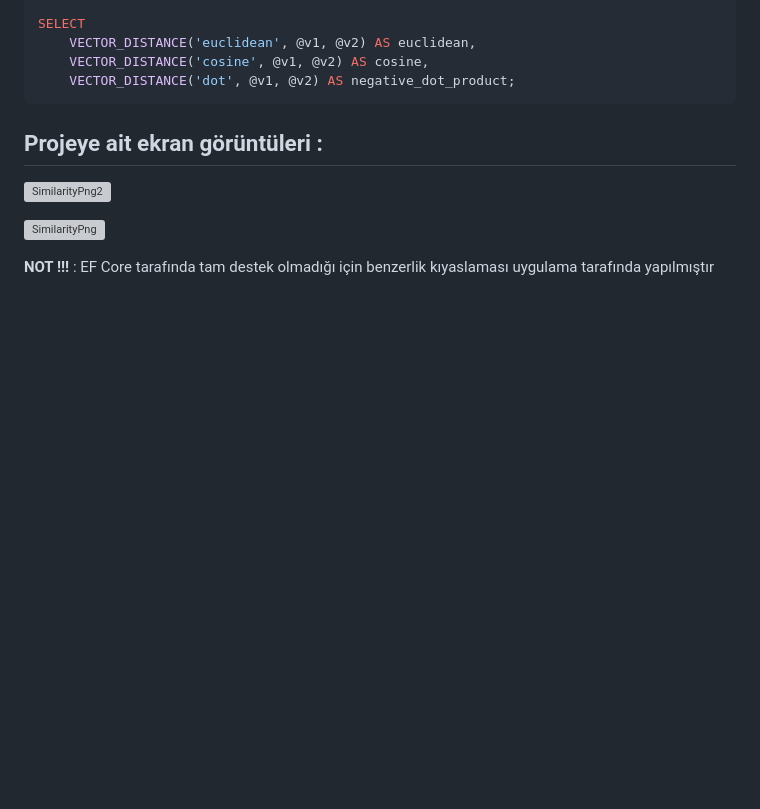
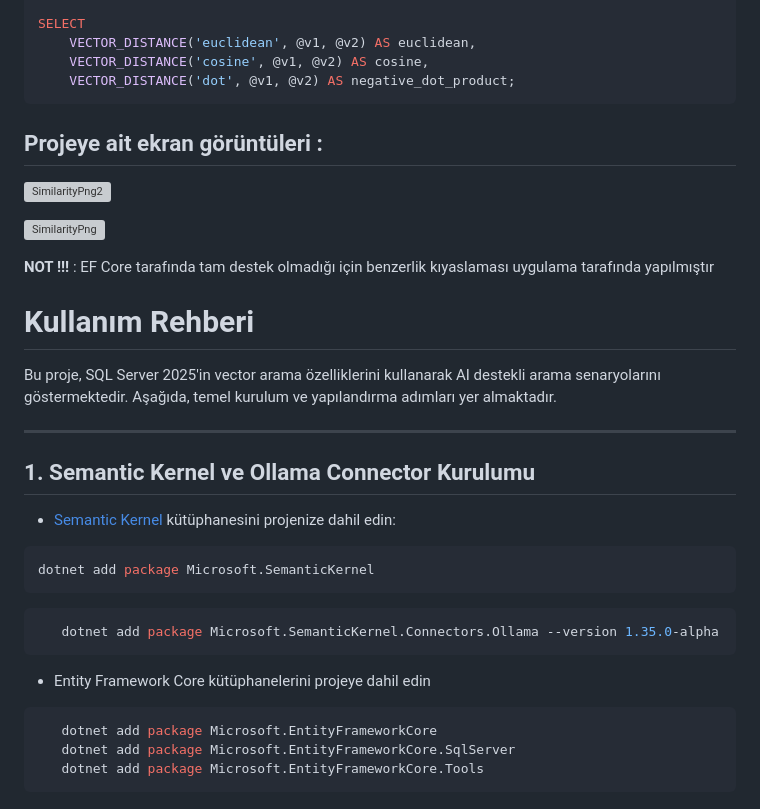
Before and after one commit to muhammetkilinc15/VectorSearch, a Markdown page: README.md, the part around the change. Rendered like a GitHub page; blank space fills up the shorter version; grey boxes are pictures that could not be loaded.

````diff
--- a/README.md
+++ b/README.md
@@ -81,3 +81,26 @@ SELECT
 
 
 **NOT !!!** : EF Core tarafında tam destek olmadığı için benzerlik kıyaslaması uygulama tarafında yapılmıştır
+
+# Kullanım Rehberi
+
+Bu proje, SQL Server 2025'in vector arama özelliklerini kullanarak AI destekli arama senaryolarını göstermektedir. Aşağıda, temel kurulum ve yapılandırma adımları yer almaktadır.
+
+---
+
+## 1. Semantic Kernel ve Ollama Connector Kurulumu
+
+-  [Semantic Kernel](https://aka.ms/semantic-kernel) kütüphanesini projenize dahil edin:
+
+  ```bash
+  dotnet add package Microsoft.SemanticKernel
+  ```
+  ```bash
+     dotnet add package Microsoft.SemanticKernel.Connectors.Ollama --version 1.35.0-alpha
+  ```
+-  Entity Framework Core kütüphanelerini projeye dahil edin
+ ```bash
+    dotnet add package Microsoft.EntityFrameworkCore
+    dotnet add package Microsoft.EntityFrameworkCore.SqlServer
+    dotnet add package Microsoft.EntityFrameworkCore.Tools
+```
````
